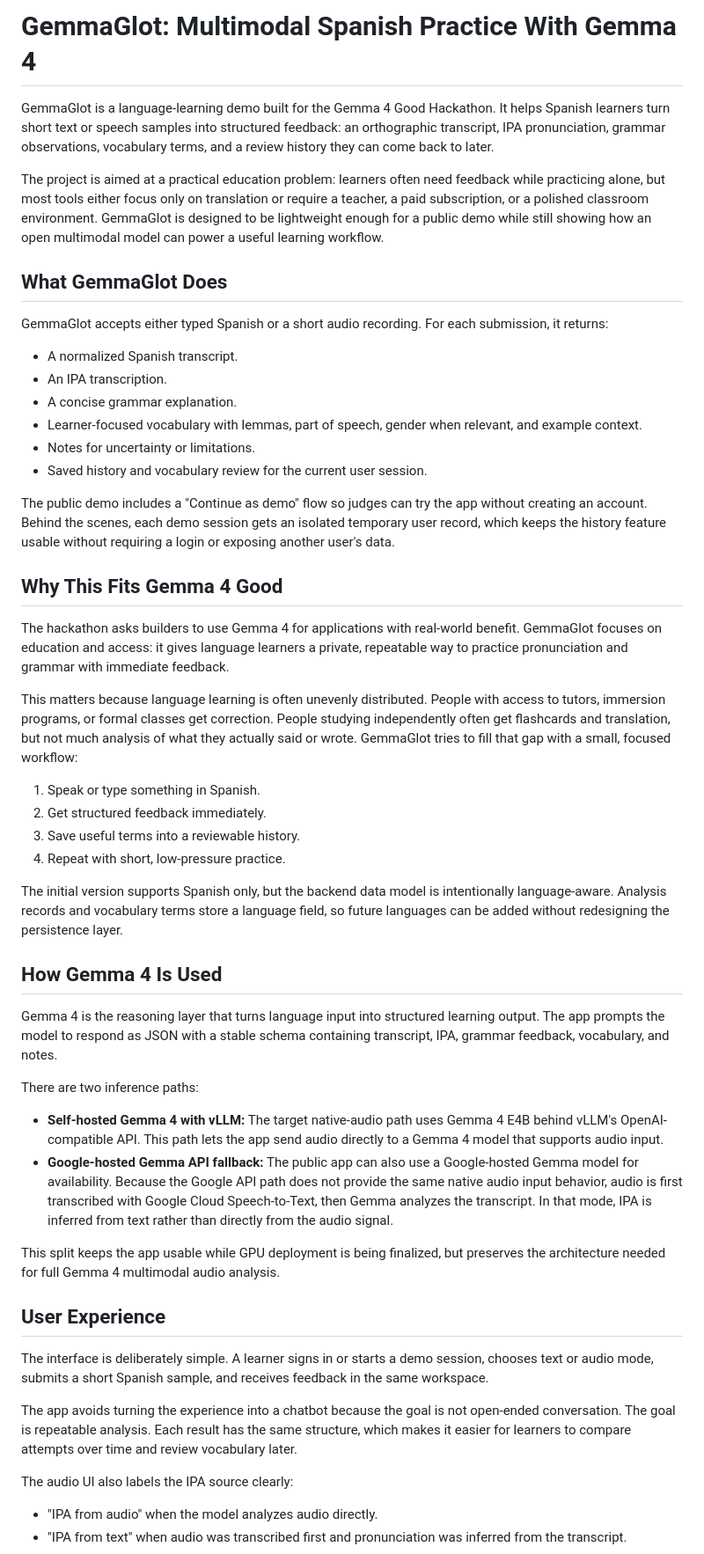
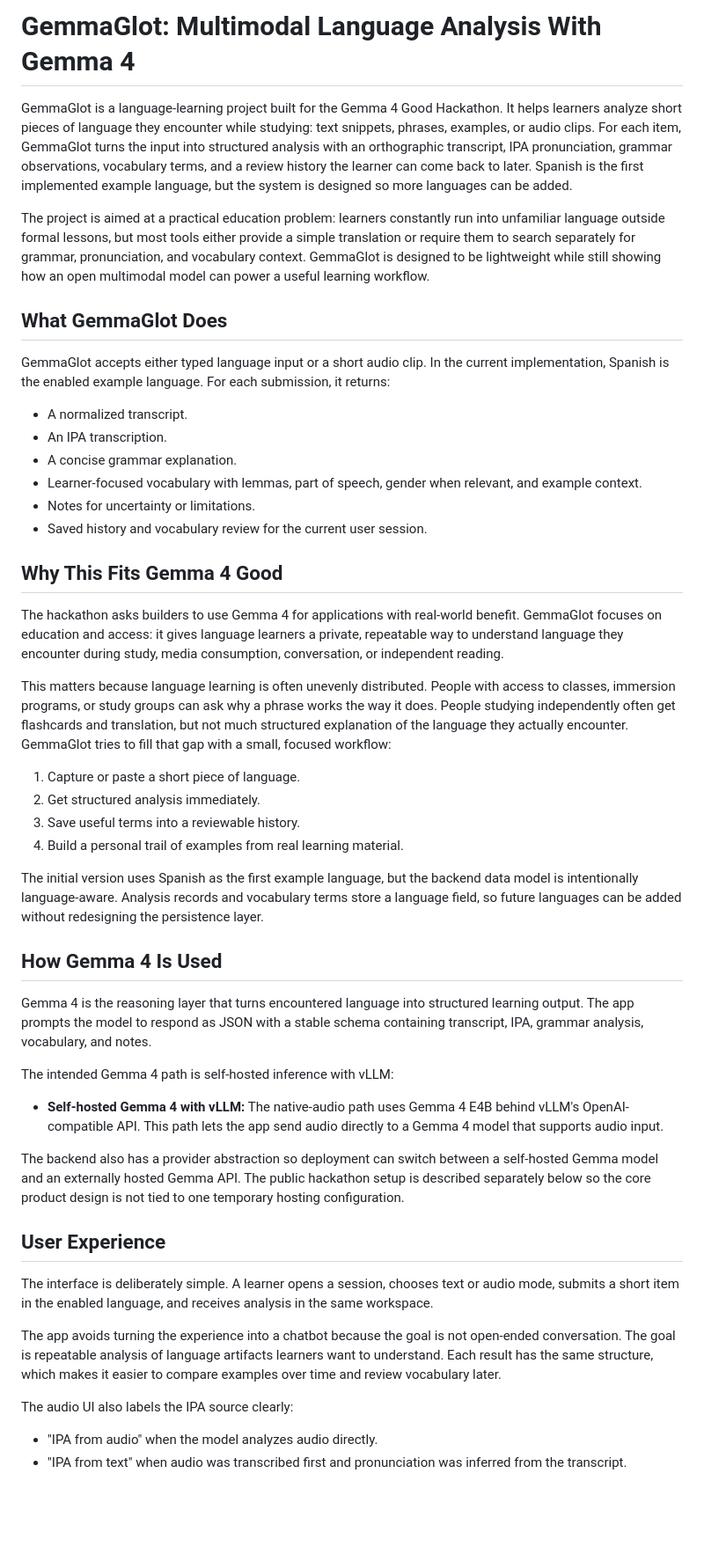
Before and after one commit to Queztalcoatlus/gemma_glot, a Markdown page: docs/index.md, the part around one of its changes. Shown at 88% size. Drawn GitHub-style; blank space fills up the shorter version.

```diff
--- a/docs/index.md
+++ b/docs/index.md
@@ -1,51 +1,48 @@
-# GemmaGlot: Multimodal Spanish Practice With Gemma 4
+# GemmaGlot: Multimodal Language Analysis With Gemma 4
 
-GemmaGlot is a language-learning demo built for the Gemma 4 Good Hackathon. It helps Spanish learners turn short text or speech samples into structured feedback: an orthographic transcript, IPA pronunciation, grammar observations, vocabulary terms, and a review history they can come back to later.
+GemmaGlot is a language-learning project built for the Gemma 4 Good Hackathon. It helps learners analyze short pieces of language they encounter while studying: text snippets, phrases, examples, or audio clips. For each item, GemmaGlot turns the input into structured analysis with an orthographic transcript, IPA pronunciation, grammar observations, vocabulary terms, and a review history the learner can come back to later. Spanish is the first implemented example language, but the system is designed so more languages can be added.
 
-The project is aimed at a practical education problem: learners often need feedback while practicing alone, but most tools either focus only on translation or require a teacher, a paid subscription, or a polished classroom environment. GemmaGlot is designed to be lightweight enough for a public demo while still showing how an open multimodal model can power a useful learning workflow.
+The project is aimed at a practical education problem: learners constantly run into unfamiliar language outside formal lessons, but most tools either provide a simple translation or require them to search separately for grammar, pronunciation, and vocabulary context. GemmaGlot is designed to be lightweight while still showing how an open multimodal model can power a useful learning workflow.
 
 ## What GemmaGlot Does
 
-GemmaGlot accepts either typed Spanish or a short audio recording. For each submission, it returns:
+GemmaGlot accepts either typed language input or a short audio clip. In the current implementation, Spanish is the enabled example language. For each submission, it returns:
 
-- A normalized Spanish transcript.
+- A normalized transcript.
 - An IPA transcription.
 - A concise grammar explanation.
 - Learner-focused vocabulary with lemmas, part of speech, gender when relevant, and example context.
 - Notes for uncertainty or limitations.
 - Saved history and vocabulary review for the current user session.
 
-The public demo includes a "Continue as demo" flow so judges can try the app without creating an account. Behind the scenes, each demo session gets an isolated temporary user record, which keeps the history feature usable without requiring a login or exposing another user's data.
-
 ## Why This Fits Gemma 4 Good
 
-The hackathon asks builders to use Gemma 4 for applications with real-world benefit. GemmaGlot focuses on education and access: it gives language learners a private, repeatable way to practice pronunciation and grammar with immediate feedback.
+The hackathon asks builders to use Gemma 4 for applications with real-world benefit. GemmaGlot focuses on education and access: it gives language learners a private, repeatable way to understand language they encounter during study, media consumption, conversation, or independent reading.
 
-This matters because language learning is often unevenly distributed. People with access to tutors, immersion programs, or formal classes get correction. People studying independently often get flashcards and translation, but not much analysis of what they actually said or wrote. GemmaGlot tries to fill that gap with a small, focused workflow:
+This matters because language learning is often unevenly distributed. People with access to classes, immersion programs, or study groups can ask why a phrase works the way it does. People studying independently often get flashcards and translation, but not much structured explanation of the language they actually encounter. GemmaGlot tries to fill that gap with a small, focused workflow:
 
-1. Speak or type something in Spanish.
-2. Get structured feedback immediately.
+1. Capture or paste a short piece of language.
+2. Get structured analysis immediately.
 3. Save useful terms into a reviewable history.
-4. Repeat with short, low-pressure practice.
+4. Build a personal trail of examples from real learning material.
 
-The initial version supports Spanish only, but the backend data model is intentionally language-aware. Analysis records and vocabulary terms store a language field, so future languages can be added without redesigning the persistence layer.
+The initial version uses Spanish as the first example language, but the backend data model is intentionally language-aware. Analysis records and vocabulary terms store a language field, so future languages can be added without redesigning the persistence layer.
 
 ## How Gemma 4 Is Used
 
-Gemma 4 is the reasoning layer that turns language input into structured learning output. The app prompts the model to respond as JSON with a stable schema containing transcript, IPA, grammar feedback, vocabulary, and notes.
+Gemma 4 is the reasoning layer that turns encountered language into structured learning output. The app prompts the model to respond as JSON with a stable schema containing transcript, IPA, grammar analysis, vocabulary, and notes.
 
-There are two inference paths:
+The intended Gemma 4 path is self-hosted inference with vLLM:
 
-- **Self-hosted Gemma 4 with vLLM:** The target native-audio path uses Gemma 4 E4B behind vLLM's OpenAI-compatible API. This path lets the app send audio directly to a Gemma 4 model that supports audio input.
-- **Google-hosted Gemma API fallback:** The public app can also use a Google-hosted Gemma model for availability. Because the Google API path does not provide the same native audio input behavior, audio is first transcribed with Google Cloud Speech-to-Text, then Gemma analyzes the transcript. In that mode, IPA is inferred from text rather than directly from the audio signal.
+- **Self-hosted Gemma 4 with vLLM:** The native-audio path uses Gemma 4 E4B behind vLLM's OpenAI-compatible API. This path lets the app send audio directly to a Gemma 4 model that supports audio input.
 
-This split keeps the app usable while GPU deployment is being finalized, but preserves the architecture needed for full Gemma 4 multimodal audio analysis.
+The backend also has a provider abstraction so deployment can switch between a self-hosted Gemma model and an externally hosted Gemma API. The public hackathon setup is described separately below so the core product design is not tied to one temporary hosting configuration.
 
 ## User Experience
 
-The interface is deliberately simple. A learner signs in or starts a demo session, chooses text or audio mode, submits a short Spanish sample, and receives feedback in the same workspace.
+The interface is deliberately simple. A learner opens a session, chooses text or audio mode, submits a short item in the enabled language, and receives analysis in the same workspace.
 
-The app avoids turning the experience into a chatbot because the goal is not open-ended conversation. The goal is repeatable analysis. Each result has the same structure, which makes it easier for learners to compare attempts over time and review vocabulary later.
+The app avoids turning the experience into a chatbot because the goal is not open-ended conversation. The goal is repeatable analysis of language artifacts learners want to understand. Each result has the same structure, which makes it easier to compare examples over time and review vocabulary later.
 
 The audio UI also labels the IPA source clearly:
 
```
Also changed, not shown: other parts of docs/index.md (+20 -16 lines).
